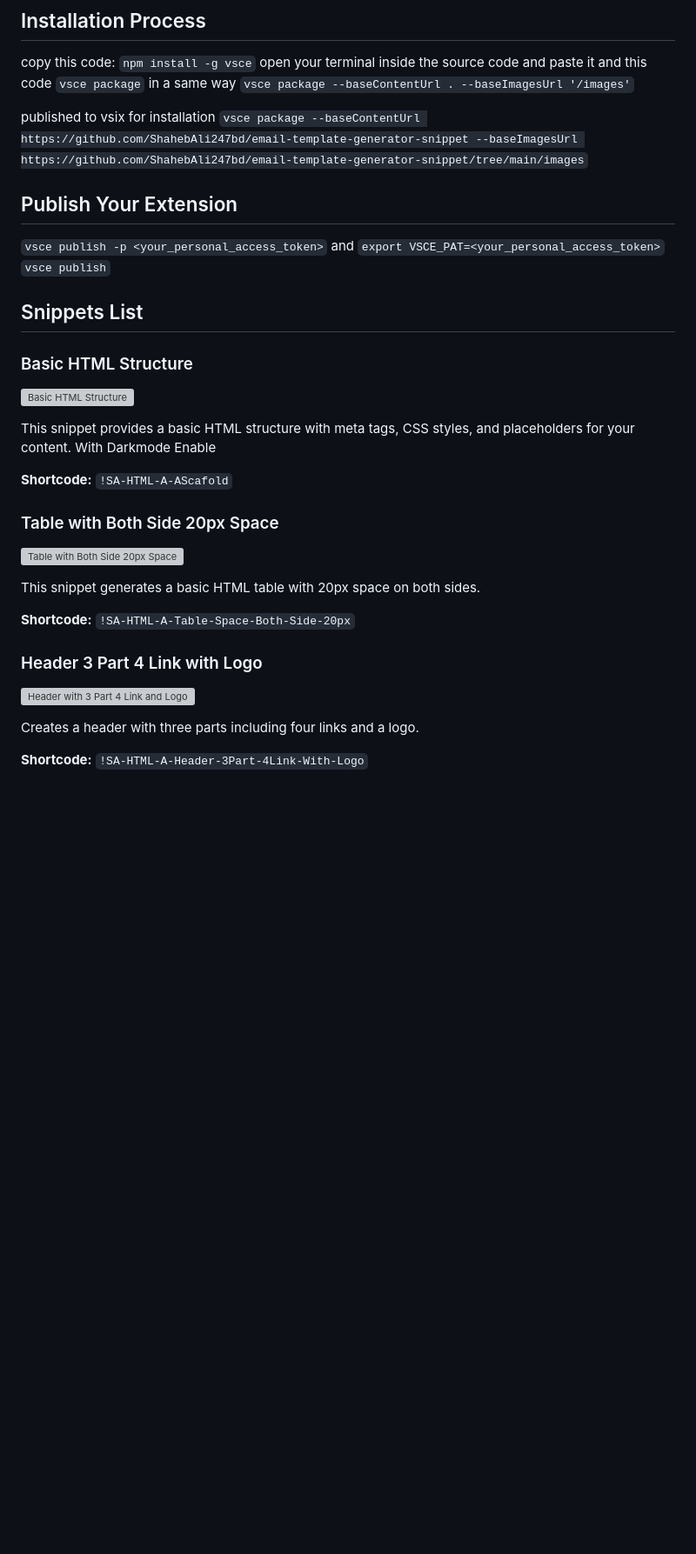
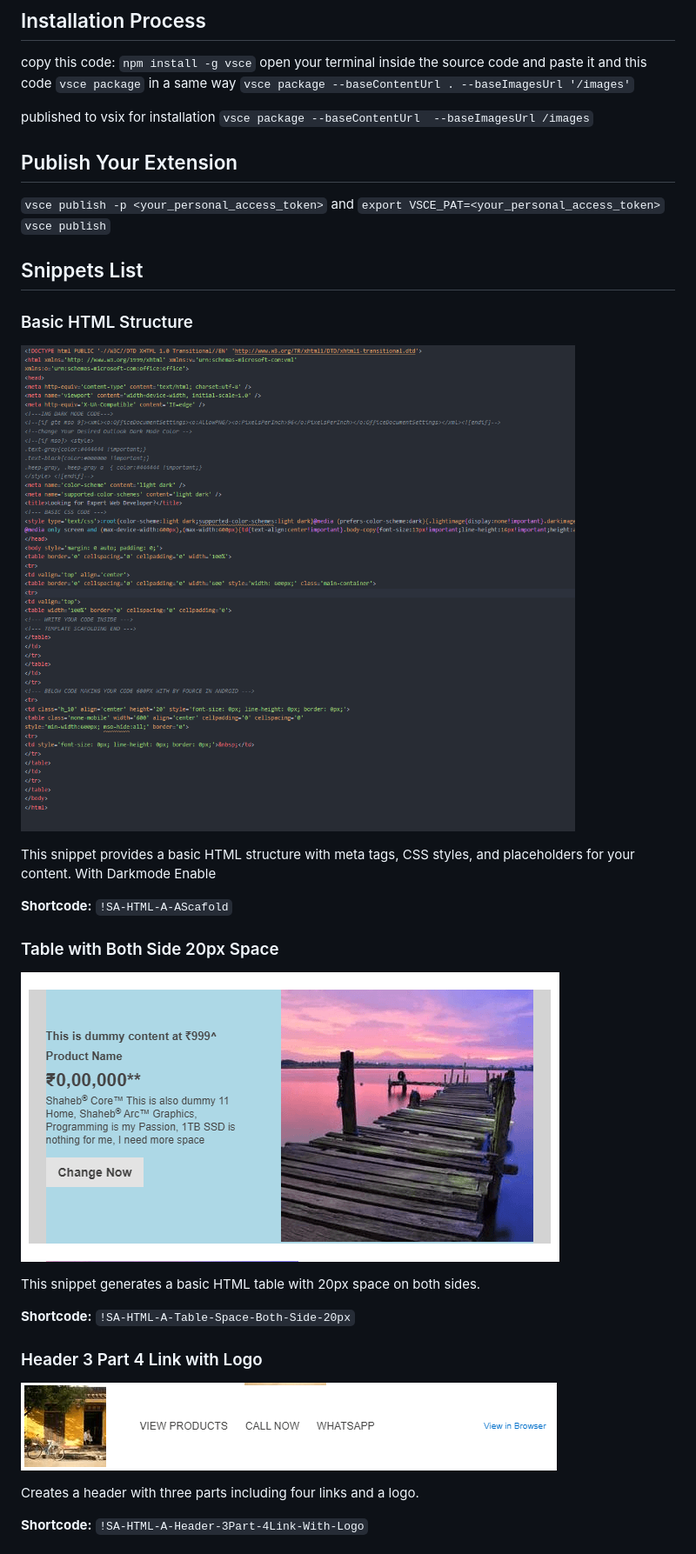
Before and after one commit to ShahebAli247bd/email-template-generator-snippet, a Markdown page: README.md, the part around one of its changes. Shown at 87% size. Rendered like a GitHub page; blank space fills up the shorter version; grey boxes are pictures that could not be loaded.

```diff
--- a/README.md
+++ b/README.md
@@ -8,7 +8,7 @@ copy this code: `npm install -g vsce` open your terminal inside the source code
 `vsce package --baseContentUrl . --baseImagesUrl '/images'`
 
 published to vsix for installation
-`vsce package --baseContentUrl https://github.com/ShahebAli247bd/email-template-generator-snippet --baseImagesUrl https://github.com/ShahebAli247bd/email-template-generator-snippet/tree/main/images`
+`vsce package --baseContentUrl  --baseImagesUrl /images`
 
 ## Publish Your Extension
 
@@ -21,7 +21,7 @@ and
 
 ### Basic HTML Structure
 
-![Basic HTML Structure](https://github.com/ShahebAli247bd/email-template-generator-snippet/tree/main/images/basic-html-structure.png)
+![Basic HTML Structure](/images/basic-html-structure.png)
 
 This snippet provides a basic HTML structure with meta tags, CSS styles, and placeholders for your content. With Darkmode Enable
 
@@ -29,7 +29,7 @@ This snippet provides a basic HTML structure with meta tags, CSS styles, and pla
 
 ### Table with Both Side 20px Space
 
-![Table with Both Side 20px Space](https://github.com/ShahebAli247bd/email-template-generator-snippet/images/table-both-side-space.png)
+![Table with Both Side 20px Space](/images/table-both-side-space.png)
 
 This snippet generates a basic HTML table with 20px space on both sides.
 
@@ -37,7 +37,7 @@ This snippet generates a basic HTML table with 20px space on both sides.
 
 ### Header 3 Part 4 Link with Logo
 
-![Header with 3 Part 4 Link and Logo](https://github.com/ShahebAli247bd/email-template-generator-snippet/tree/main/images/header-3part-4link-logo.png)
+![Header with 3 Part 4 Link and Logo](/images/header-3part-4link-logo.png)
 
 Creates a header with three parts including four links and a logo.
 
```
Also changed, not shown: other parts of README.md (+9 -9 lines).
